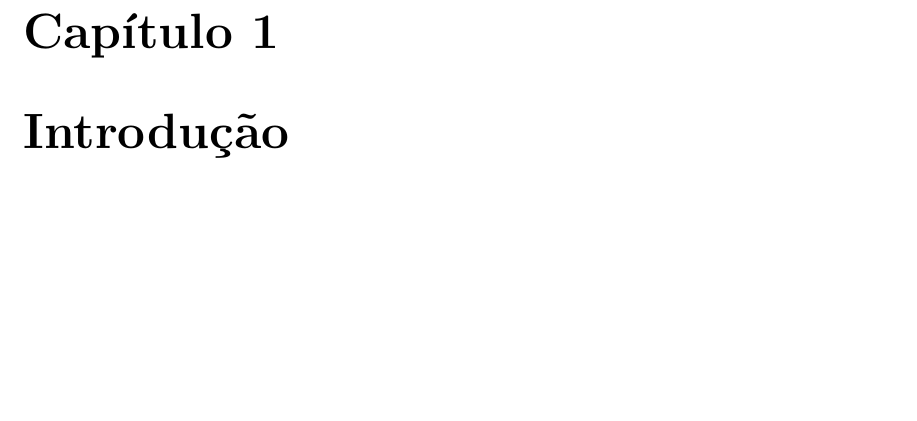
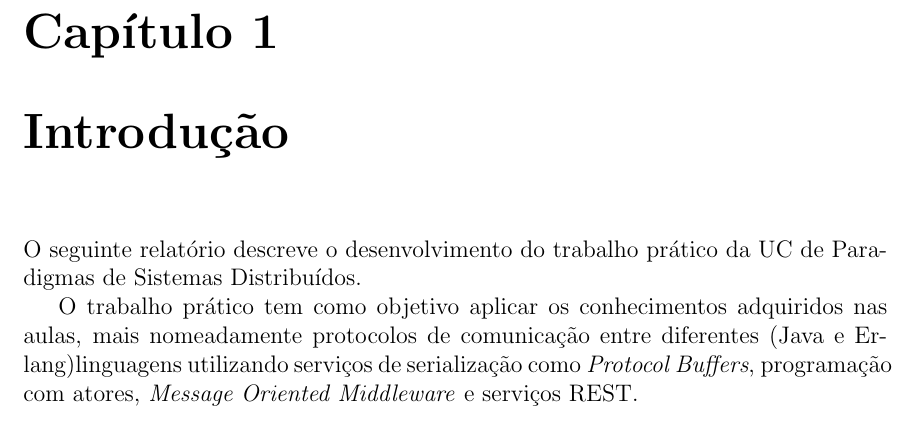
Before and after one commit to miguelmig/PSD1920, a LaTeX document (Relatório/relatório.tex): part of page 3 of 7, cut so that both start at the same text, the shorter picture padded with empty space. Compiled offline with pdfLaTeX.

Commit message:
update relatório

```diff
--- a/Relatório/relatório.tex
+++ b/Relatório/relatório.tex
@@ -32,6 +32,10 @@
 \tableofcontents
 
 \chapter{Introdução}
+O seguinte relatório descreve o desenvolvimento do trabalho prático da UC de Paradigmas de Sistemas Distribuídos.
+
+O trabalho prático tem como objetivo aplicar os conhecimentos adquiridos nas aulas, mais nomeadamente protocolos de comunicação entre diferentes  (Java e Erlang)linguagens utilizando serviços de serialização como \textit{Protocol Buffers}, programação com atores, \textit{Message Oriented Middleware} e serviços REST.
+
 
 \chapter{Cliente}
 
```
Also changed, not shown: Relatório/relatório.pdf, 6 other files.
